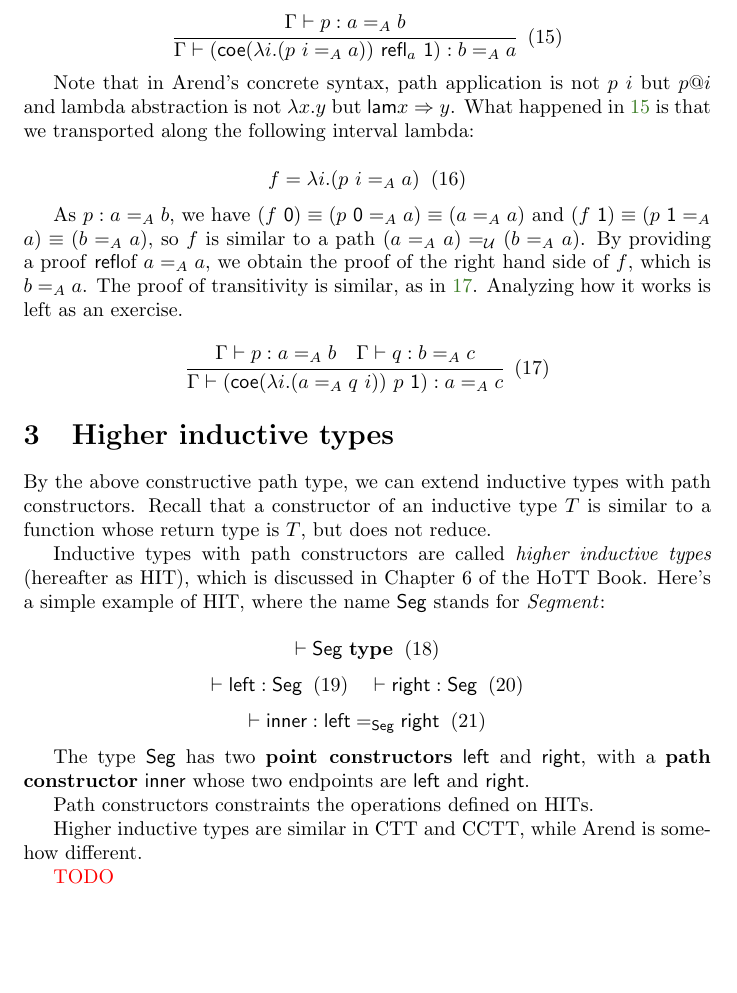
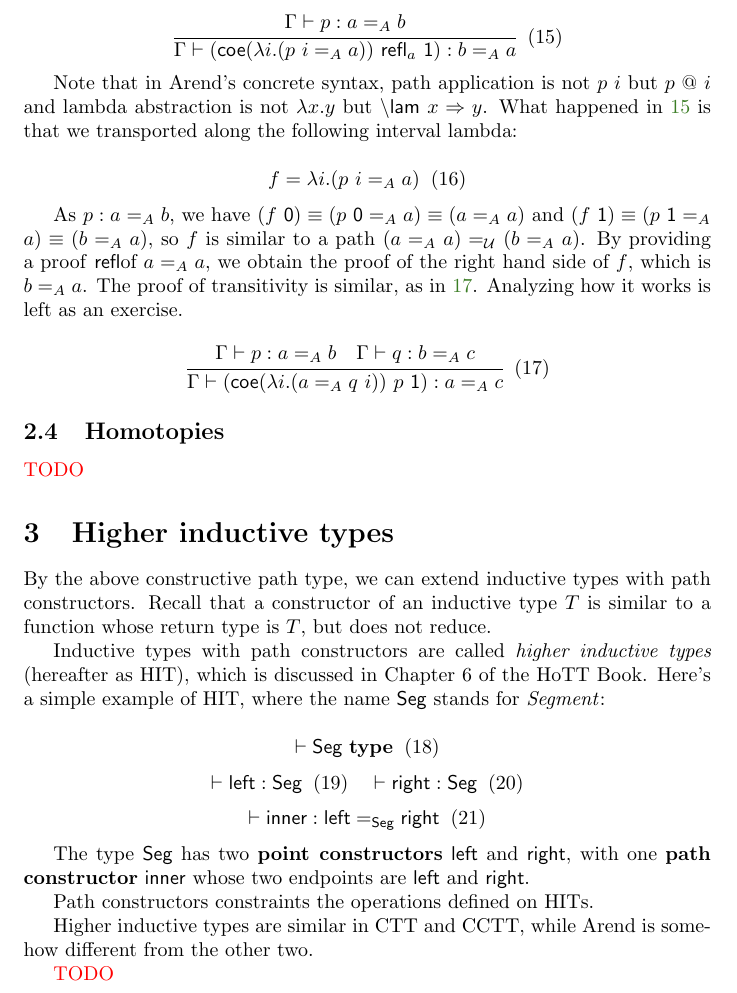
Before and after one commit to ice1k/ConsHoTT, a LaTeX document (main.tex, which reads hit.tex, path.tex): part of page 5 of 7, cut so that both start at the same text, the shorter picture padded with empty space. Compiled offline with pdfLaTeX; a LaTeX package or settings file that is missing is left out.

Commit message:
[ toc ] Add one todo sec

```diff
--- a/hit.tex
+++ b/hit.tex
@@ -28,12 +28,12 @@ where the name \textsf{Seg} stands for \textit{Segment}:
 \]
 
 The type \textsf{Seg} has two \textbf{point constructors}
-\textsf{left} and \textsf{right}, with a \textbf{path constructor}
+\textsf{left} and \textsf{right}, with one \textbf{path constructor}
 \textsf{inner} whose two endpoints are \textsf{left} and \textsf{right}.
 
 Path constructors constraints the operations defined on HITs.
 
 Higher inductive types are similar in CTT and CCTT,
-while Arend is somehow different.
+while Arend is somehow different from the other two.
 
 \TODO
--- a/path.tex
+++ b/path.tex
@@ -249,8 +249,8 @@ and the trivial path $\refl_a : a =_A a$:
 \]
 
 Note that in Arend's concrete syntax, path application is not
-$p\ i$ but $p @ i$ and lambda abstraction is not $\lambda x.y$ but
-$\textsf{\\lam} x \Rightarrow y$.
+$p\ i$ but $p\ @\ i$ and lambda abstraction is not $\lambda x.y$ but
+$\backslash{}\textsf{lam} \ x \Rightarrow y$.
 What happened in~\ref{eqn:arend-proof-sym} is that we transported
 along the following interval lambda:
 
@@ -280,3 +280,8 @@ Analyzing how it works is left as an exercise.
   }
   \xtag \label{eqn:arend-proof-trans}
 \]
+
+\subsection{Homotopies}
+\label{subsec:hom}
+
+\TODO
```
Also changed, not shown: path.tex (2 more changed lines).
